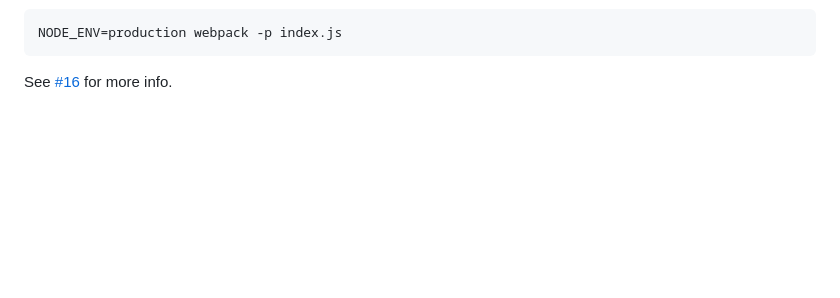
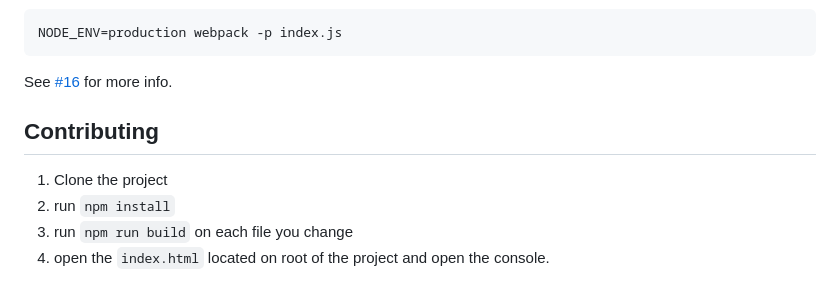
Before and after one commit to immutable-js/immutable-devtools, a Markdown page: packages/devtools/README.md, the part around the change. Rendered like a GitHub page; blank space fills up the shorter version.

Commit message:
Add a contributing section in the readme

````diff
--- a/packages/devtools/README.md
+++ b/packages/devtools/README.md
@@ -96,3 +96,10 @@ NODE_ENV=production webpack -p index.js
 ```
 
 See [#16](https://github.com/andrewdavey/immutable-devtools/issues/16) for more info.
+
+## Contributing
+
+1. Clone the project
+2. run `npm install`
+3. run `npm run build` on each file you change
+4. open the `index.html` located on root of the project and open the console.
````
